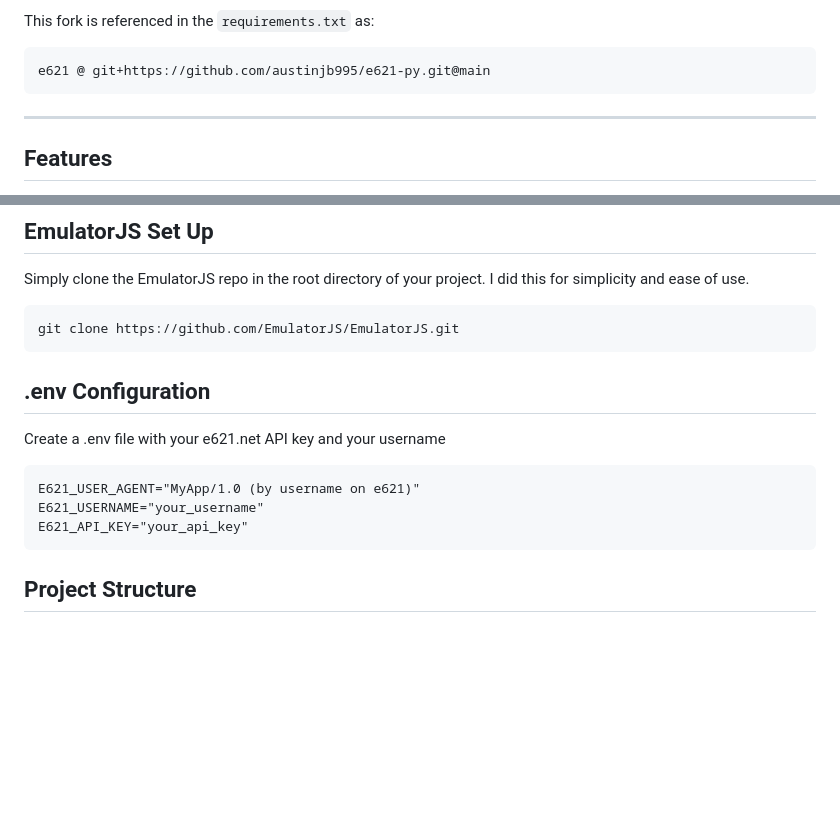
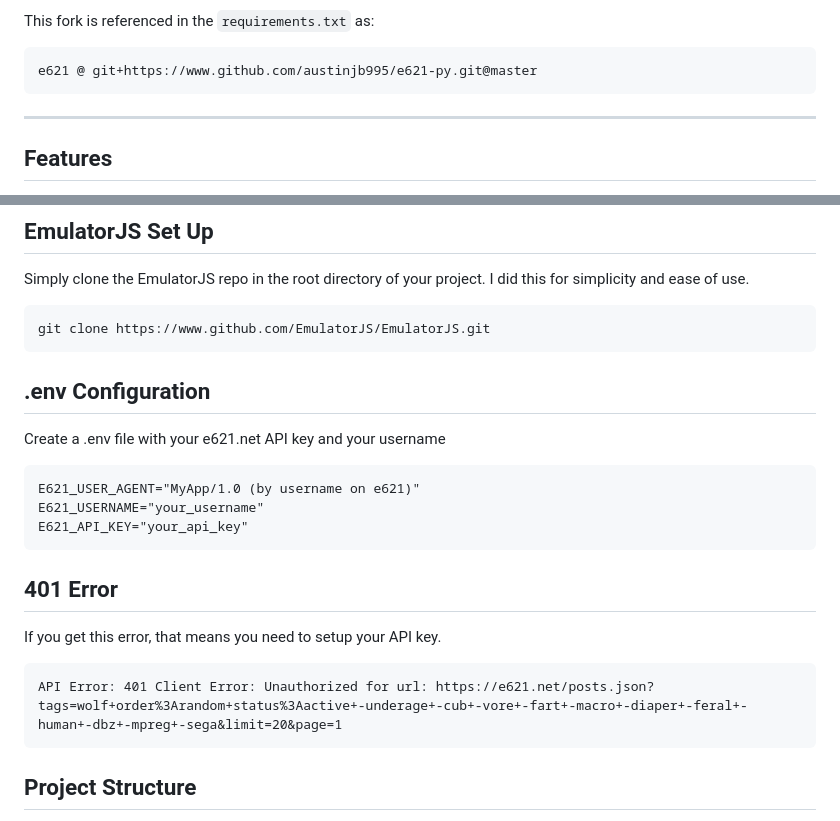
Before and after one commit to austinjb995/Personal-Website-Flask-App, a Markdown page: README.md, 2 parts joined by grey strips. Drawn GitHub-style; blank space fills up the shorter version.

Commit message:
Update README.md
Changed the github link so it would resolve and the branch to master. Testing the setup for a new user. Ensuring that the setup is a quick and painless process.

````diff
--- a/README.md
+++ b/README.md
@@ -48,7 +48,7 @@ To resolve this, the following improvements were made and are included in a fork
 This fork is referenced in the `requirements.txt` as:
 
 ```text
-e621 @ git+https://github.com/austinjb995/e621-py.git@main
+e621 @ git+https://www.github.com/austinjb995/e621-py.git@master
 ```
 ---
 
@@ -79,7 +79,7 @@ pip install -r requirements.txt
 Simply clone the EmulatorJS repo in the root directory of your project. I did this for simplicity and ease of use.
 
 ```bash
-git clone https://github.com/EmulatorJS/EmulatorJS.git
+git clone https://www.github.com/EmulatorJS/EmulatorJS.git
 ```
 
 ## .env Configuration
@@ -90,6 +90,14 @@ Create a .env file with your e621.net API key and your username
 E621_USER_AGENT="MyApp/1.0 (by username on e621)"
 E621_USERNAME="your_username"
 E621_API_KEY="your_api_key"
+```
+
+## 401 Error
+
+If you get this error, that means you need to setup your API key.
+
+```error
+API Error: 401 Client Error: Unauthorized for url: https://e621.net/posts.json?tags=wolf+order%3Arandom+status%3Aactive+-underage+-cub+-vore+-fart+-macro+-diaper+-feral+-human+-dbz+-mpreg+-sega&limit=20&page=1
 ```
 
 ## Project Structure
````
